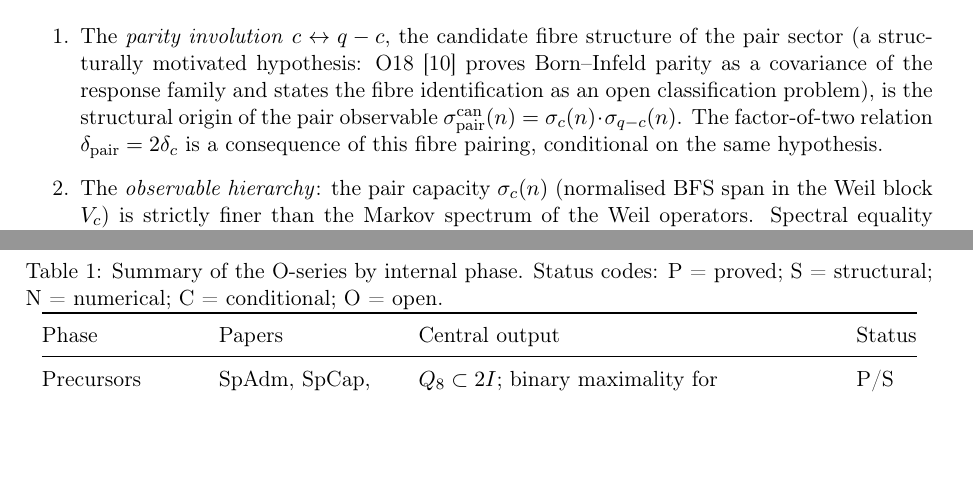
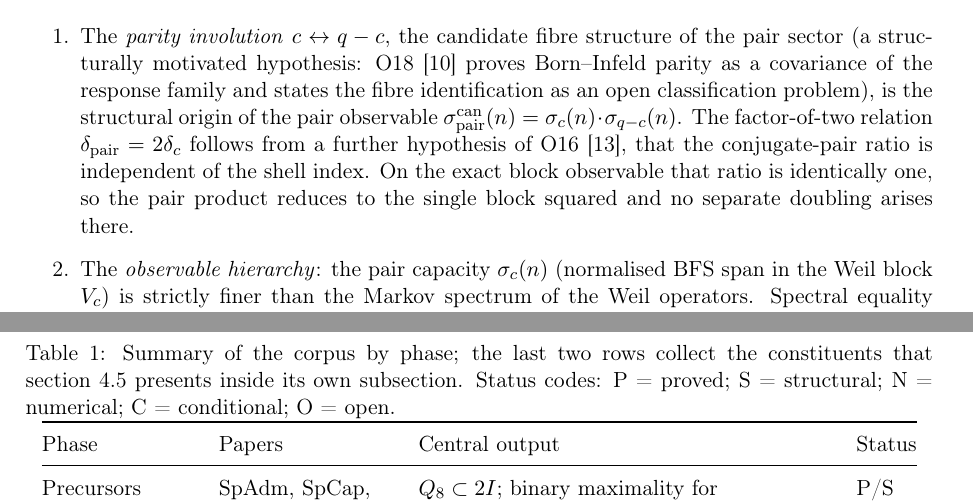
Before and after one commit to Cosmochrony/spectral-admissibility-note, a LaTeX paper (tex/SpectralAdmissibilityNote.tex): two parts of pages 4 and 9 of 16, joined at a grey line, cut so that both start at the same text, the shorter picture padded with empty space. Compiled offline with pdfLaTeX.

Commit message:
Close the last duplicate sites of the corrected claims
The conclusion and the README no longer call the campaign complete at q=307, but state its
full breadth and its reduced-sampling extension as sections 7.5 and 8 already did; the
factor-of-two relation in section 3 carries O16's further hypothesis and its collapse on the
exact block observable, as the O16 block and section 7.2 already did; and the spin-1/2
identification is no longer listed as a Branch III output, the thread being the output and the
identification an open deliverable. O32's four test primes, the two readings of n_1(q)/q, the
phase-table caption and the release notes follow.

```diff
--- a/tex/SpectralAdmissibilityNote.tex
+++ b/tex/SpectralAdmissibilityNote.tex
@@ -225,8 +226,10 @@ $\chi$ itself.
       proves Born--Infeld parity as a covariance of the response family and states the fibre identification
       as an open classification problem), is the structural origin of the pair observable
       $\spair(n) = \sigma_c(n) \cdot \sigma_{q-c}(n)$.
-      The factor-of-two relation $\dimpair = 2\delta_c$ is a consequence of this fibre pairing,
-      conditional on the same hypothesis.
+      The factor-of-two relation $\dimpair = 2\delta_c$ follows from a further hypothesis of
+      O16~\cite{Beau2026a20}, that the conjugate-pair ratio is independent of the shell index.
+      On the exact block observable that ratio is identically one, so the pair product reduces to
+      the single block squared and no separate doubling arises there.
 
       \item The \emph{observable hierarchy}: the pair capacity $\sigma_c(n)$ (normalised BFS
       span in the Weil block $V_c$) is strictly finer than the Markov spectrum of the Weil
@@ -569,7 +572,8 @@ $\chi$ itself.
 
       \begin{table}[ht]
         \centering
-        \caption{Summary of the O-series by internal phase.
+        \caption{Summary of the corpus by phase; the last two rows collect the constituents that
+        section~\ref{sec:numerical} presents inside its own subsection.
         Status codes: P = proved; S = structural; N = numerical; C = conditional; O = open.}
         \label{tab:papers}
         \renewcommand{\arraystretch}{1.2}
```
Also changed, not shown: README.md, tex/SpectralAdmissibilityNote.tex (16 more changed lines), 1 other file.
